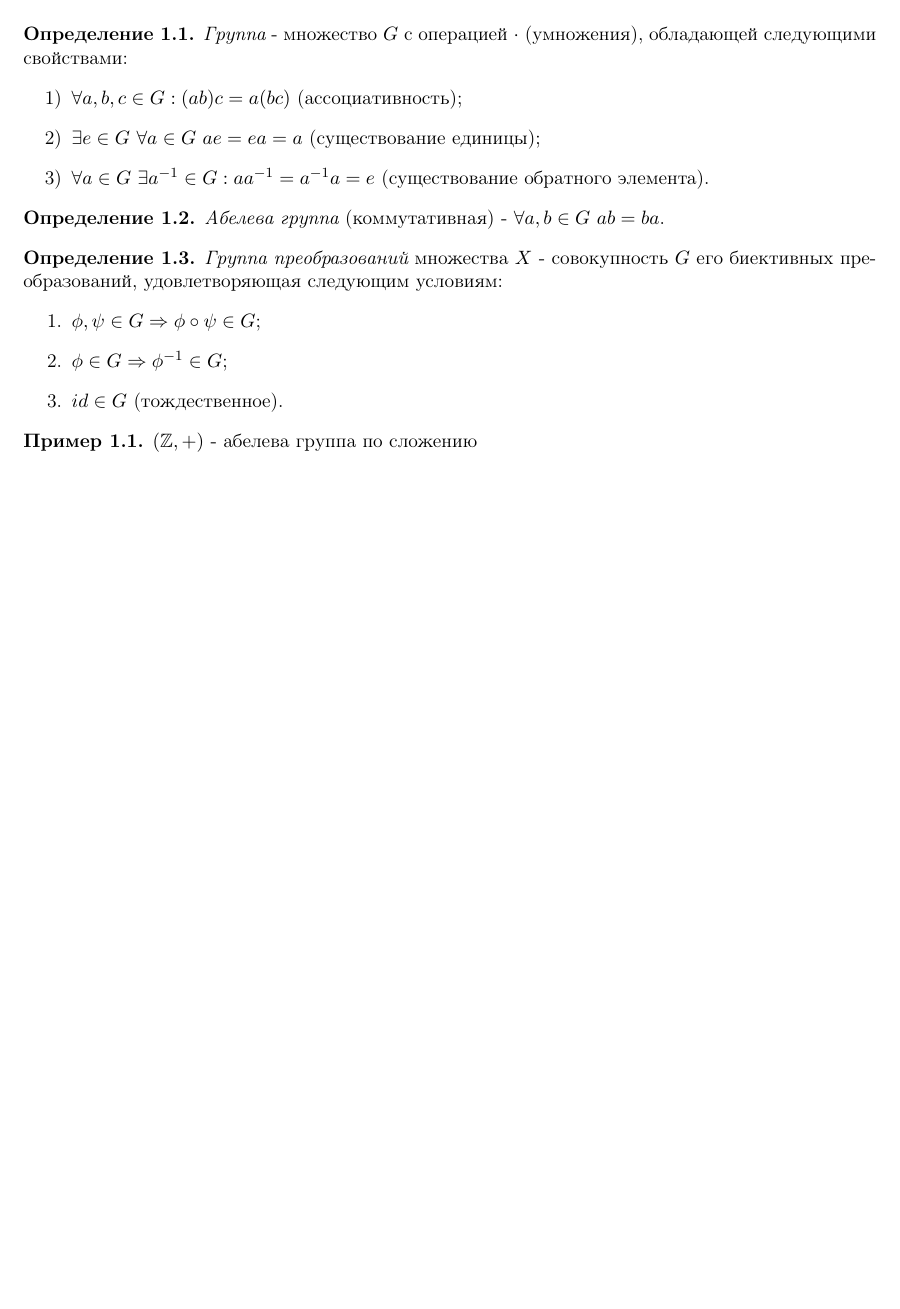
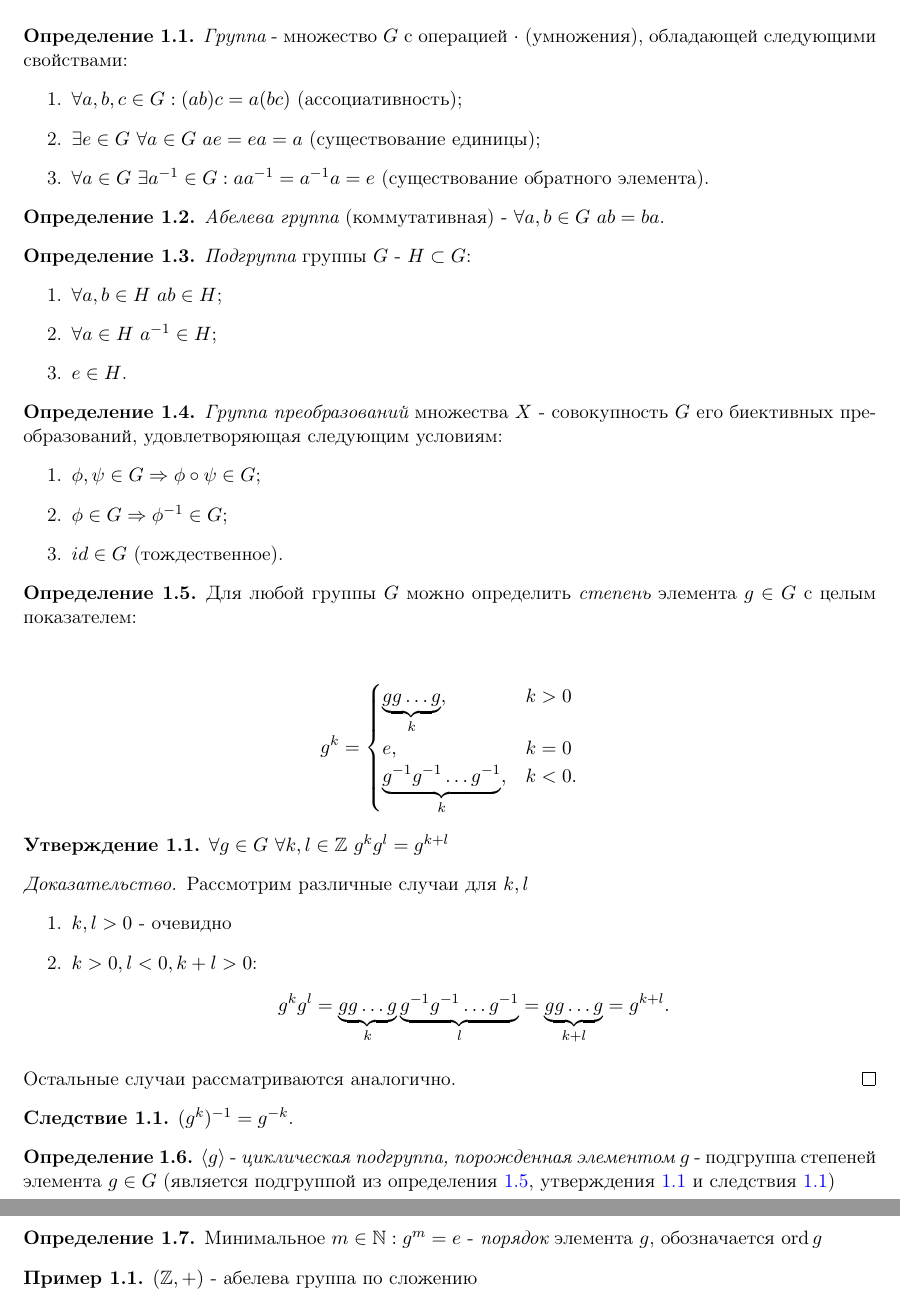
Before and after one commit to gostkin/group_theory, a LaTeX document (main.tex): part of page 3 of 3 before the commit and two parts of pages 3 and 4 of 4 after it, the two joined at a grey line, cut so that both start at the same text, the shorter picture padded with empty space. Compiled offline with pdfLaTeX.

Commit message:
Add some defs in section 1

```diff
--- a/main.tex
+++ b/main.tex
@@ -35,6 +35,8 @@
 \def\Natural{\mathbb{N}}
 \def\Complex{\mathbb{C}}
 \def\Rational{\mathbb{Q}}
+
+\DeclareMathOperator{\ord}{ord}
 
 \usepackage{stackengine,graphicx,amssymb}
 \stackMath
@@ -79,7 +81,7 @@
   \section{Понятие группы. Примеры. Циклические группы и их подгруппы.}
   \begin{definition}\label{group_def}
   {\it Группа} - множество $G$ с операцией $\cdot$ (умножения), обладающей следующими свойствами:
- 		\begin{enumerate}[1)]
+ 		\begin{enumerate}
 	 		\item{$\forall a, b, c \in G: (ab)c = a(bc)$ (ассоциативность);}
  			\item{$\exists e \in G~ \forall a \in G~ ae=ea=a$ (существование единицы);}
  			\item{$\forall a \in G ~\exists a^{-1}\in G:aa^{-1}=a^{-1}a=e$ (существование обратного элемента).}
@@ -89,6 +91,13 @@
   	{\it Абелева группа} (коммутативная) - $\forall a, b \in G~ab=ba$.
   \end{definition}
 
+  \begin{definition}\label{subgroup_def}{\it Подгруппа} группы $G$ - $H\subset G$:
+  \begin{enumerate}
+  \item{$\forall a, b\in H~ab\in H$;}
+  \item{$\forall a \in H ~a^{-1}\in H$;}
+  \item{$e \in H$.}
+  \end{enumerate}
+  \end{definition}
 	\begin{definition}\label{transformation_group_def}
 	{\itГруппа преобразований} множества $X$ - совокупность $G$ его биективных преобразований, удовлетворяющая следующим условиям:
 		\begin{enumerate}
@@ -97,6 +106,34 @@
 			\item{$id \in G$ (тождественное).}
 		\end{enumerate}
 	\end{definition}
+	\begin{definition}\label{order_def}
+	Для любой группы $G$ можно определить {\itстепень} элемента $g\in G$ с целым показателем:
+	{\center
+	\begin{equation*}
+	g^k=
+	\begin{cases}
+		\underbrace{gg\ldots g}_{k},&k>0\\
+		e, &k=0\\
+		\underbrace{g^{-1}g^{-1}\ldots g^{-1}}_{k}, &k<0.
+	\end{cases}
+	\end{equation*}}
+	\end{definition}
+	\begin{preposition}\label{order_prep}$\forall g \in G~ \forall k, l \in \Integer~ g^kg^l=g^{k+l}$
+	\begin{proof}Рассмотрим различные случаи для $k, l$
+	\begin{enumerate}
+	\item{$k, l > 0$ - очевидно}
+	\item{$k > 0, l < 0, k+l>0$:
+	\[
+	g^kg^l=\underbrace{gg\ldots g}_{k}\underbrace{g^{-1}g^{-1}\ldots g^{-1}}_{l}=\underbrace{gg\ldots g}_{k+l}=g^{k+l}.\]}
+	\end{enumerate}
+	Остальные случаи рассматриваются аналогично.
+	\end{proof}
+	\end{preposition}
+	\corollary{\label{order_prep_cor}$(g^k)^{-1} = g^{-k}$.}
+	\definition{$\langle g\rangle$ - {\it циклическая подгруппа, порожденная элементом $g$} - подгруппа степеней элемента $g\in G$ (является подгруппой из определения~\ref{order_def}, утверждения~\ref{order_prep} и следствия~\ref{order_prep_cor})}
+	\definition{Минимальное $m\in \Natural: g^m = e$ - {\itпорядок} элемента $g$, обозначается $\ord{g}$}
+
+
 	\begin{example}
 		$(\mathbb{Z}, +)$ - абелева группа по сложению
 		\begin{itemize}
```
Also changed, not shown: main.pdf.
